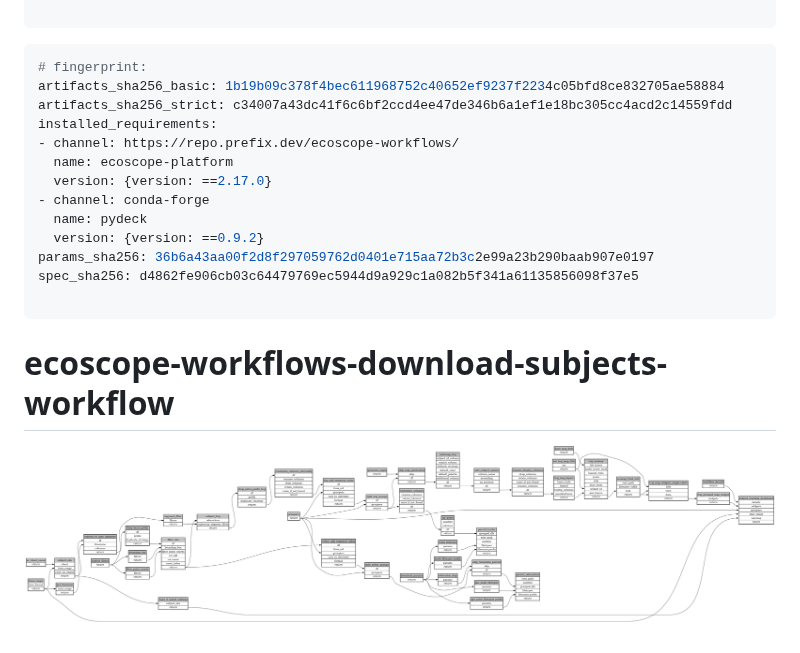
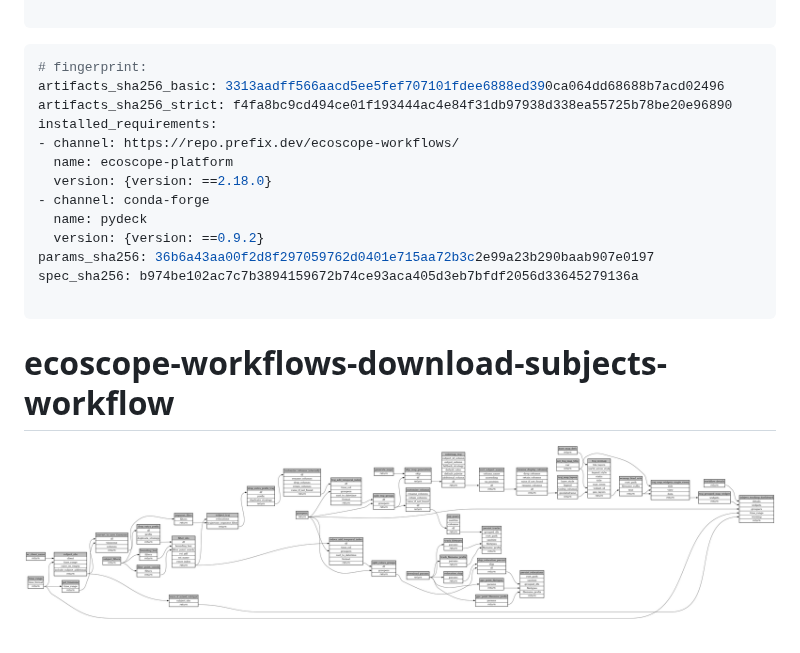
Before and after one commit to wildlife-dynamics/wt-download-subject-tracks, a Markdown page: ecoscope-workflows-download-subjects-workflow/README.md, the part around the change. GitHub-like rendering; pictures changed too: ecoscope-workflows-download-subjects-workflow/graph.png.

Commit message:
Bump ecoscope.platform to 2.18.0 (#33)
* Update ecoscope platform to v2.18.0

* Set include_subject_additional: True

* Recompile

````diff
--- a/ecoscope-workflows-download-subjects-workflow/README.md
+++ b/ecoscope-workflows-download-subjects-workflow/README.md
@@ -5,17 +5,17 @@
 
 ```yaml
 # fingerprint:
-artifacts_sha256_basic: 1b19b09c378f4bec611968752c40652ef9237f2234c05bfd8ce832705ae58884
-artifacts_sha256_strict: c34007a43dc41f6c6bf2ccd4ee47de346b6a1ef1e18bc305cc4acd2c14559fdd
+artifacts_sha256_basic: 3313aadff566aacd5ee5fef707101fdee6888ed390ca064dd68688b7acd02496
+artifacts_sha256_strict: f4fa8bc9cd494ce01f193444ac4e84f31db97938d338ea55725b78be20e96890
 installed_requirements:
 - channel: https://repo.prefix.dev/ecoscope-workflows/
   name: ecoscope-platform
-  version: {version: ==2.17.0}
+  version: {version: ==2.18.0}
 - channel: conda-forge
   name: pydeck
   version: {version: ==0.9.2}
 params_sha256: 36b6a43aa00f2d8f297059762d0401e715aa72b3c2e99a23b290baab907e0197
-spec_sha256: d4862fe906cb03c64479769ec5944d9a929c1a082b5f341a61135856098f37e5
+spec_sha256: b974be102ac7c7b3894159672b74ce93aca405d3eb7bfdf2056d33645279136a
 
 ```
 
````
Also changed, not shown: 11 other files.
